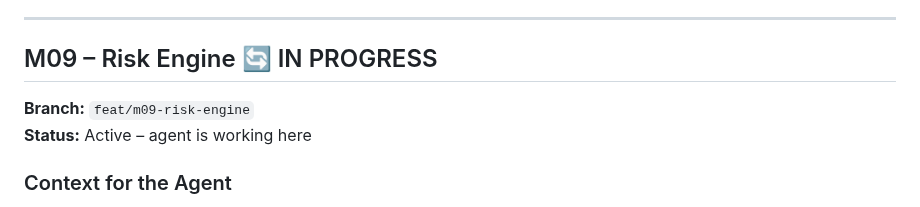
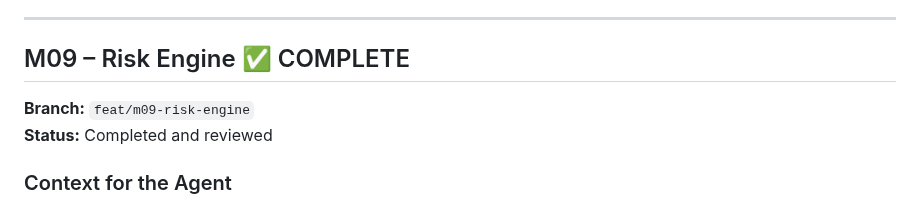
Before and after one commit to proof-lab/proof-lab, a Markdown page: PROGRESS.md, the part around one of its changes. GitHub-like rendering.

```diff
--- a/PROGRESS.md
+++ b/PROGRESS.md
@@ -411,10 +411,10 @@ Every completed experiment should produce a research report containing configura
 
 ---
 
-## M09 – Risk Engine 🔄 IN PROGRESS
+## M09 – Risk Engine ✅ COMPLETE
 
 **Branch:** `feat/m09-risk-engine`
-**Status:** Active – agent is working here
+**Status:** Completed and reviewed
 
 ### Context for the Agent
 
```
Also changed, not shown: other parts of PROGRESS.md (+5 -5 lines).
